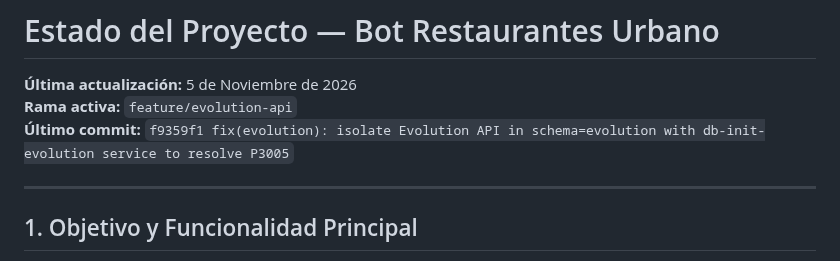
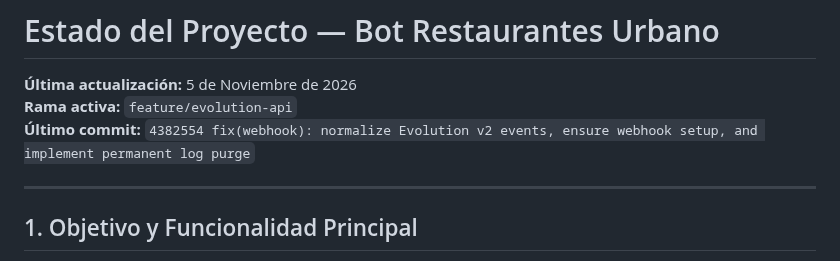
Before and after one commit to Tommytaz2001/Bot-restaurantes, a Markdown page: PROJECT_STATUS.md, the part around the change. Rendered like a GitHub page.

Commit message:
docs: update PROJECT_STATUS.md with commit hash 4382554

```diff
--- a/PROJECT_STATUS.md
+++ b/PROJECT_STATUS.md
@@ -2,7 +2,7 @@
 
 **Última actualización:** 5 de Noviembre de 2026
 **Rama activa:** `feature/evolution-api`
-**Último commit:** `f9359f1 fix(evolution): isolate Evolution API in schema=evolution with db-init-evolution service to resolve P3005`
+**Último commit:** `4382554 fix(webhook): normalize Evolution v2 events, ensure webhook setup, and implement permanent log purge`
 
 ---
 
```
